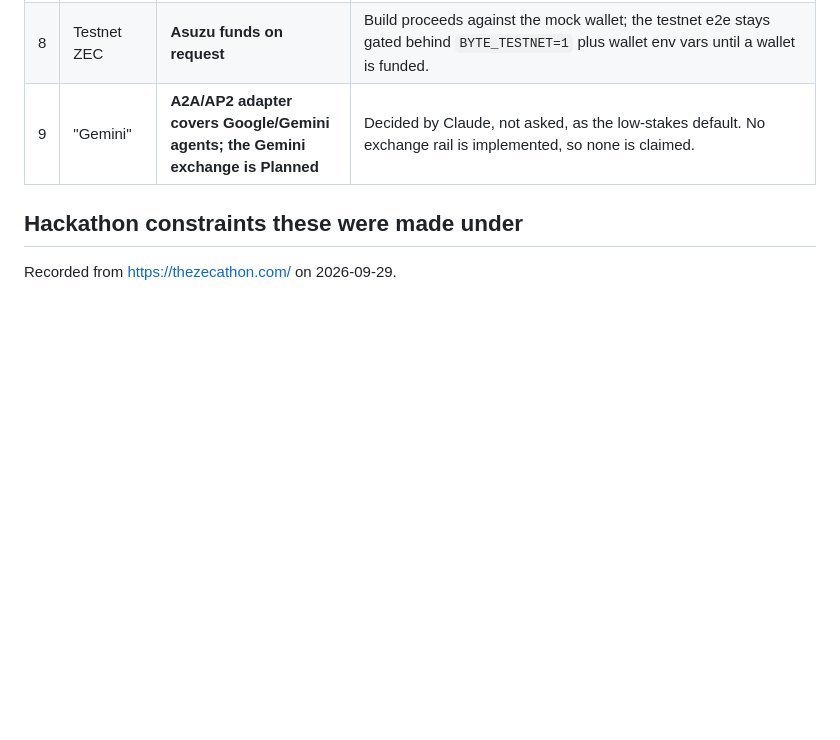
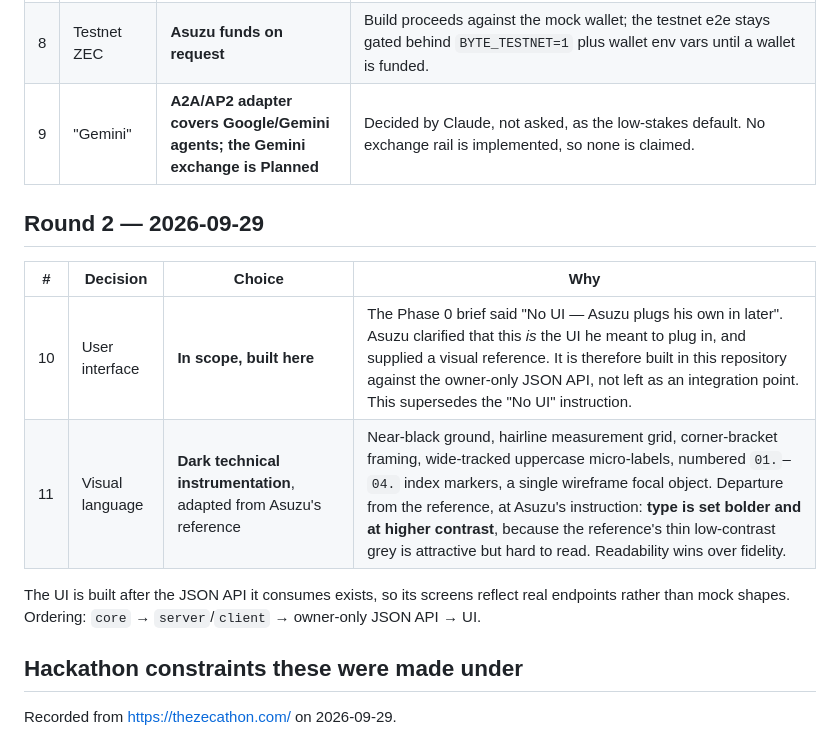
Before and after one commit to Afghanistan8/byte-protocol, a Markdown page: docs/DECISIONS.md, the part around the change. Drawn GitHub-style; blank space fills up the shorter version.

```diff
--- a/docs/DECISIONS.md
+++ b/docs/DECISIONS.md
@@ -20,6 +20,17 @@ Asuzu (`@Afghanistan8`) answered these after the Phase 0 recon.
 | 8 | Testnet ZEC | **Asuzu funds on request** | Build proceeds against the mock wallet; the testnet e2e stays gated behind `BYTE_TESTNET=1` plus wallet env vars until a wallet is funded. |
 | 9 | "Gemini" | **A2A/AP2 adapter covers Google/Gemini agents; the Gemini exchange is Planned** | Decided by Claude, not asked, as the low-stakes default. No exchange rail is implemented, so none is claimed. |
 
+## Round 2 — 2026-09-29
+
+| # | Decision | Choice | Why |
+|---|----------|--------|-----|
+| 10 | User interface | **In scope, built here** | The Phase 0 brief said "No UI — Asuzu plugs his own in later". Asuzu clarified that this *is* the UI he meant to plug in, and supplied a visual reference. It is therefore built in this repository against the owner-only JSON API, not left as an integration point. This supersedes the "No UI" instruction. |
+| 11 | Visual language | **Dark technical instrumentation**, adapted from Asuzu's reference | Near-black ground, hairline measurement grid, corner-bracket framing, wide-tracked uppercase micro-labels, numbered `01.`–`04.` index markers, a single wireframe focal object. Departure from the reference, at Asuzu's instruction: **type is set bolder and at higher contrast**, because the reference's thin low-contrast grey is attractive but hard to read. Readability wins over fidelity. |
+
+The UI is built after the JSON API it consumes exists, so its screens reflect real
+endpoints rather than mock shapes. Ordering: `core` → `server`/`client` → owner-only JSON
+API → UI.
+
 ## Hackathon constraints these were made under
 
 Recorded from <https://thezecathon.com/> on 2026-09-29.
```
Also changed, not shown: docs/SPEC.md (added, +306 -0 lines), docs/TOOLCHAIN.md (+15 -0 lines).
